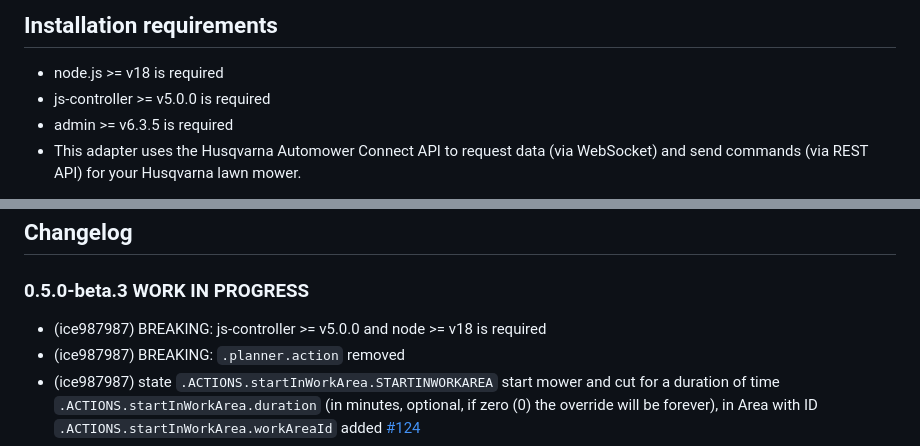
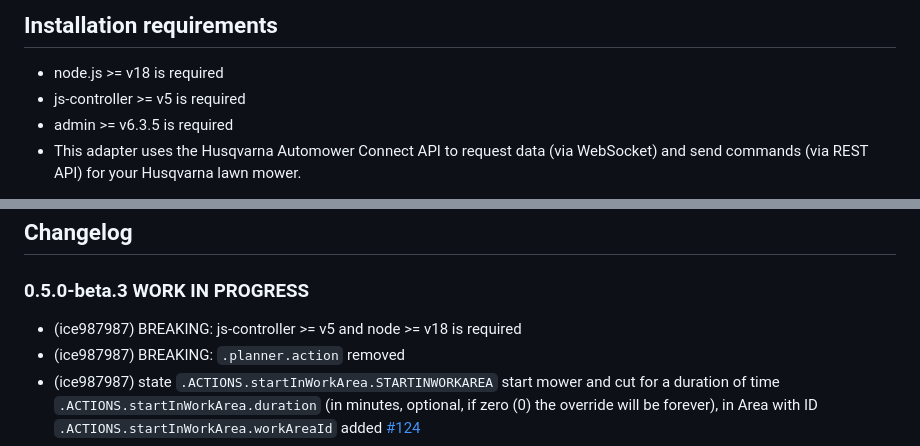
Before and after one commit to ice987987/ioBroker.husqvarna-automower, a Markdown page: README.md, 2 parts joined by grey strips. Drawn GitHub-style.

```diff
--- a/README.md
+++ b/README.md
@@ -27,7 +27,7 @@ All product and company names or logos are trademarks™ or registered® tradema
 ## Installation requirements
 
 -   node.js >= v18 is required
--   js-controller >= v5.0.0 is required
+-   js-controller >= v5 is required
 -   admin >= v6.3.5 is required
 -   This adapter uses the Husqvarna Automower Connect API to request data (via WebSocket) and send commands (via REST API) for your Husqvarna lawn mower.
 
@@ -378,7 +378,7 @@ function round(digit, digits) {
 
 ### 0.5.0-beta.3 **WORK IN PROGRESS**
 
--   (ice987987) BREAKING: js-controller >= v5.0.0 and node >= v18 is required
+-   (ice987987) BREAKING: js-controller >= v5 and node >= v18 is required
 -   (ice987987) BREAKING: `.planner.action` removed
 -   (ice987987) state `.ACTIONS.startInWorkArea.STARTINWORKAREA` start mower and cut for a duration of time `.ACTIONS.startInWorkArea.duration` (in minutes, optional, if zero (0) the override will be forever), in Area with ID `.ACTIONS.startInWorkArea.workAreaId` added [#124](https://github.com/ice987987/ioBroker.husqvarna-automower/issues/124)
 -   (ice987987) states `.capabilities.position`, `.capabilities.headlights`, `.capabilities.workAreas`, `.capabilities.stayOutZones`, `.planner.externalReason`, `.stayOutZones.dirty`, `.stayOutZones.zones`, `.statistics.totalDrivenDistance` and `.workAreas.workAreas` added [#124](https://github.com/ice987987/ioBroker.husqvarna-automower/issues/124)
```
